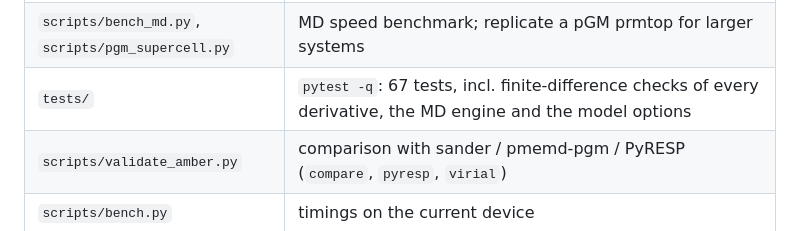
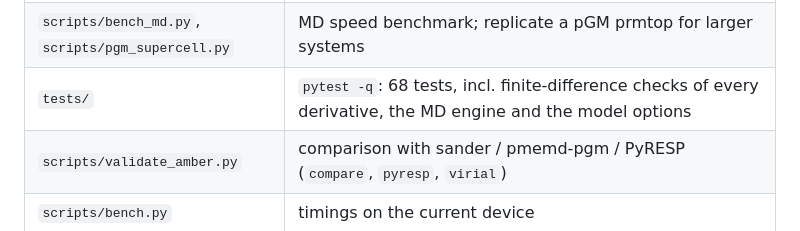
Before and after one commit to larryhuang98/pgm-jax, a Markdown page: README.md, the part around the change. Rendered like a GitHub page.

Commit message:
README: test count

```diff
--- a/README.md
+++ b/README.md
@@ -320,7 +320,7 @@ Findings of the first study are in `reports/bonded/README.md`.
 | `scripts/bonded/` | the bonded study: sampling, DFT labels, pGM parameters, experiments, report |
 | `scripts/run_md.py` | MD from an Amber prmtop + inpcrd/rst7 (Amber-style options) |
 | `scripts/bench_md.py`, `scripts/pgm_supercell.py` | MD speed benchmark; replicate a pGM prmtop for larger systems |
-| `tests/` | `pytest -q`: 67 tests, incl. finite-difference checks of every derivative, the MD engine and the model options |
+| `tests/` | `pytest -q`: 68 tests, incl. finite-difference checks of every derivative, the MD engine and the model options |
 | `scripts/validate_amber.py` | comparison with sander / pmemd-pgm / PyRESP (`compare`, `pyresp`, `virial`) |
 | `scripts/bench.py` | timings on the current device |
 | `validation/` | Amber reference runs (inputs + outputs) and `validate_amber.json` |
```
